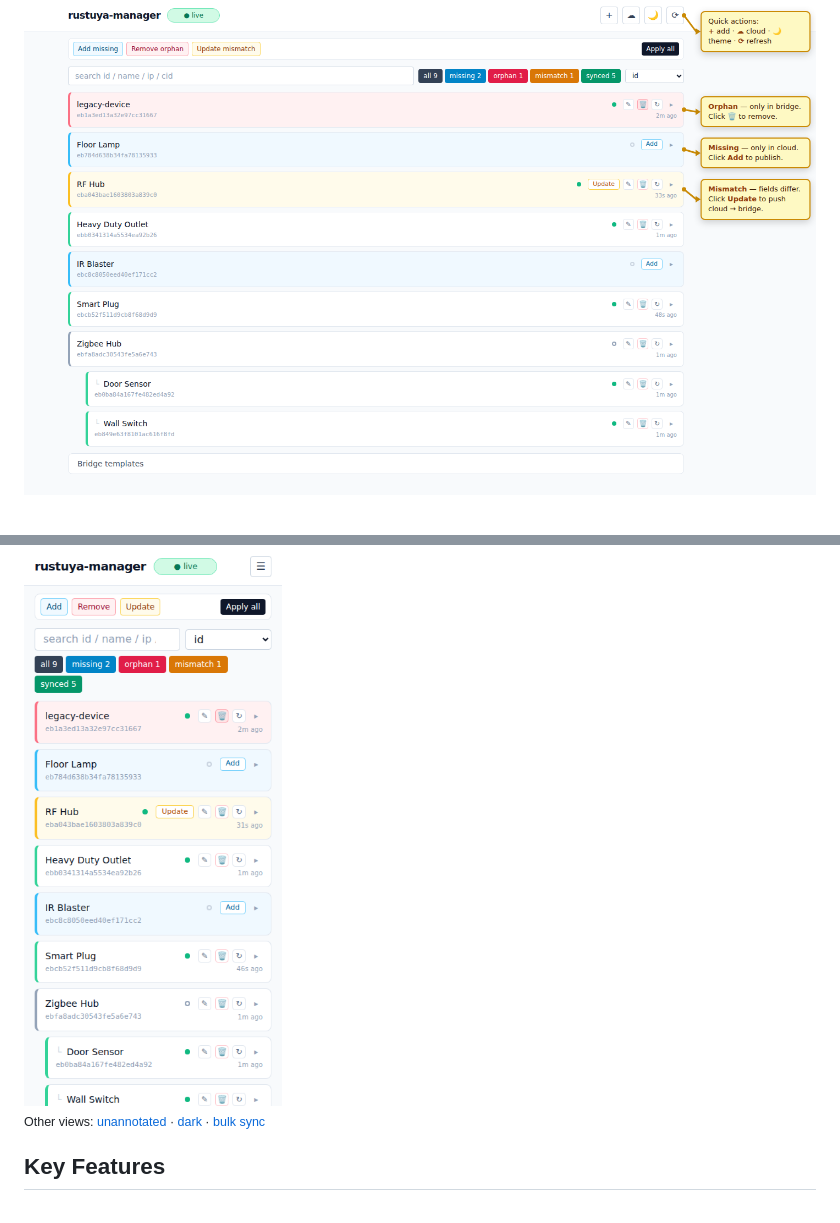
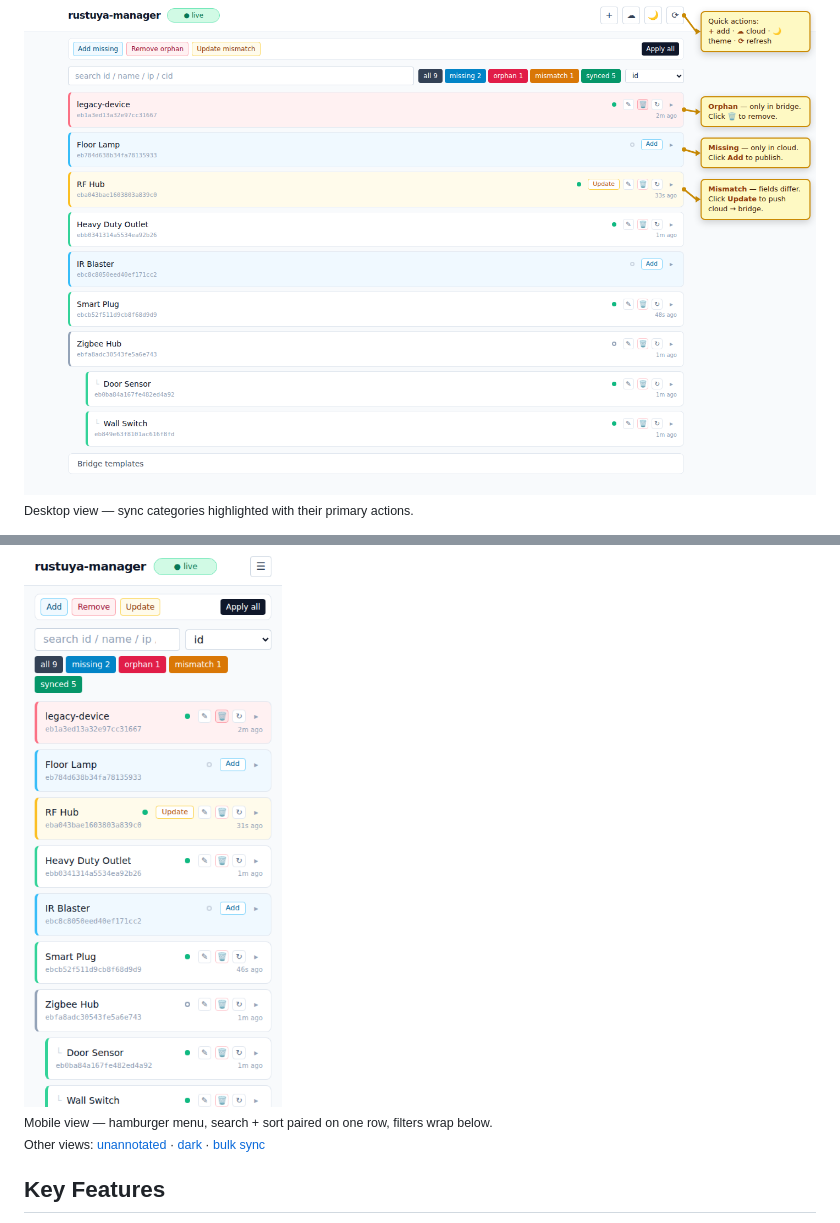
Before and after one commit to 3735943886/rustuya-manager, a Markdown page: README.md, 2 parts joined by grey strips. Drawn GitHub-style.

Commit message:
docs: caption the desktop and mobile screenshots
A two-line description still made the screenshot block feel like
floating wallpaper. Add a one-line caption under each so the reader
knows what they're looking at without scrolling away.

Co-Authored-By: Claude Opus 4.7 (1M context) <noreply@anthropic.com>

```diff
--- a/README.md
+++ b/README.md
@@ -3,8 +3,10 @@
 A management tool for [rustuya-bridge](https://github.com/3735943886/rustuya-bridge) that diffs Tuya Cloud devices against the running bridge and syncs add / remove / update operations. Ships with a web UI with built-in Tuya Cloud login.
 
 ![rustuya-manager web UI](docs/screenshots/main-annotated.png)
+<sub>Desktop view — sync categories highlighted with their primary actions.</sub>
 
 <img src="docs/screenshots/main-mobile.png" alt="Mobile layout" width="280">
+<br><sub>Mobile view — hamburger menu, search + sort paired on one row, filters wrap below.</sub>
 
 <sub>Other views: [unannotated](docs/screenshots/main-light.png) · [dark](docs/screenshots/main-dark.png) · [bulk sync](docs/screenshots/sync-modal.png)</sub>
 
```
